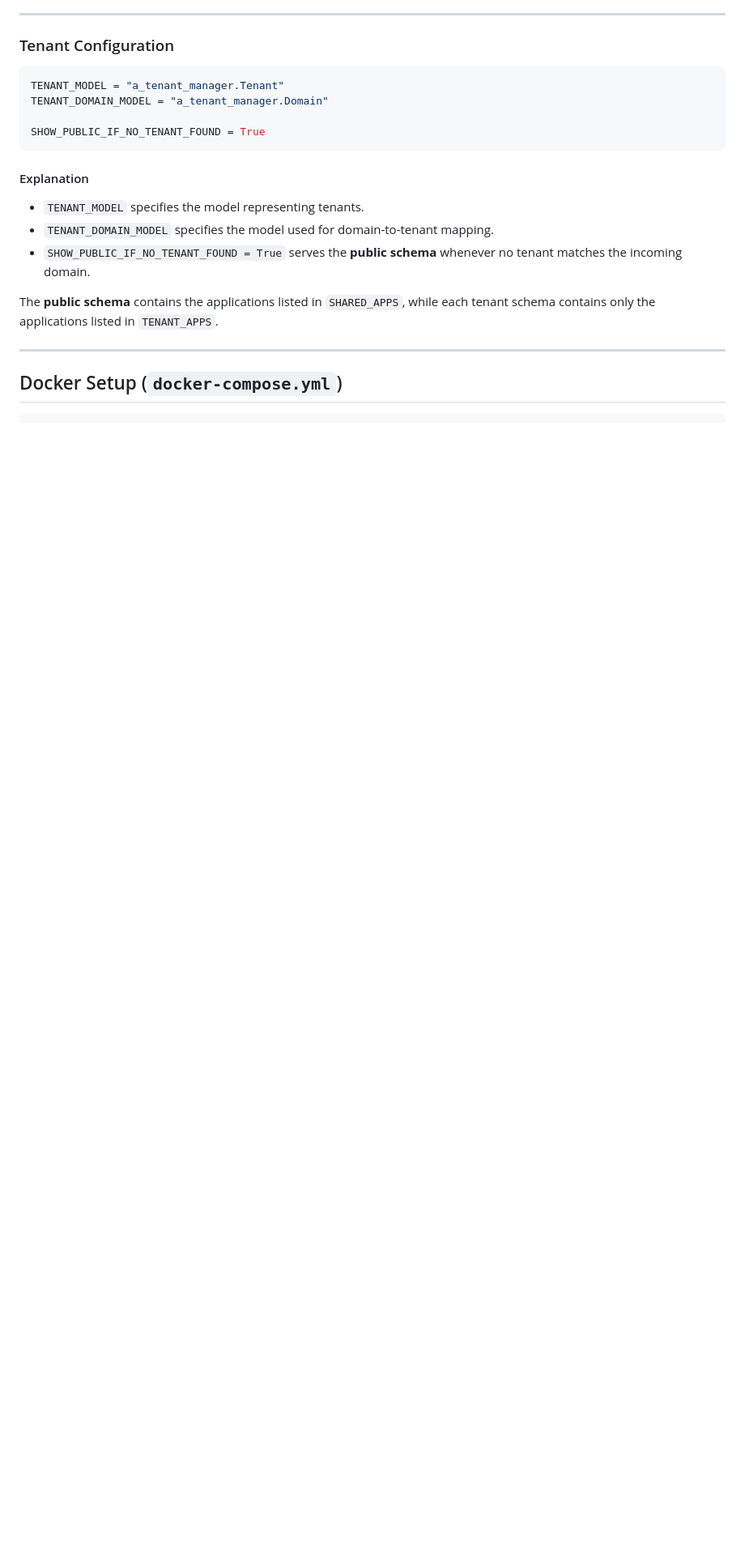
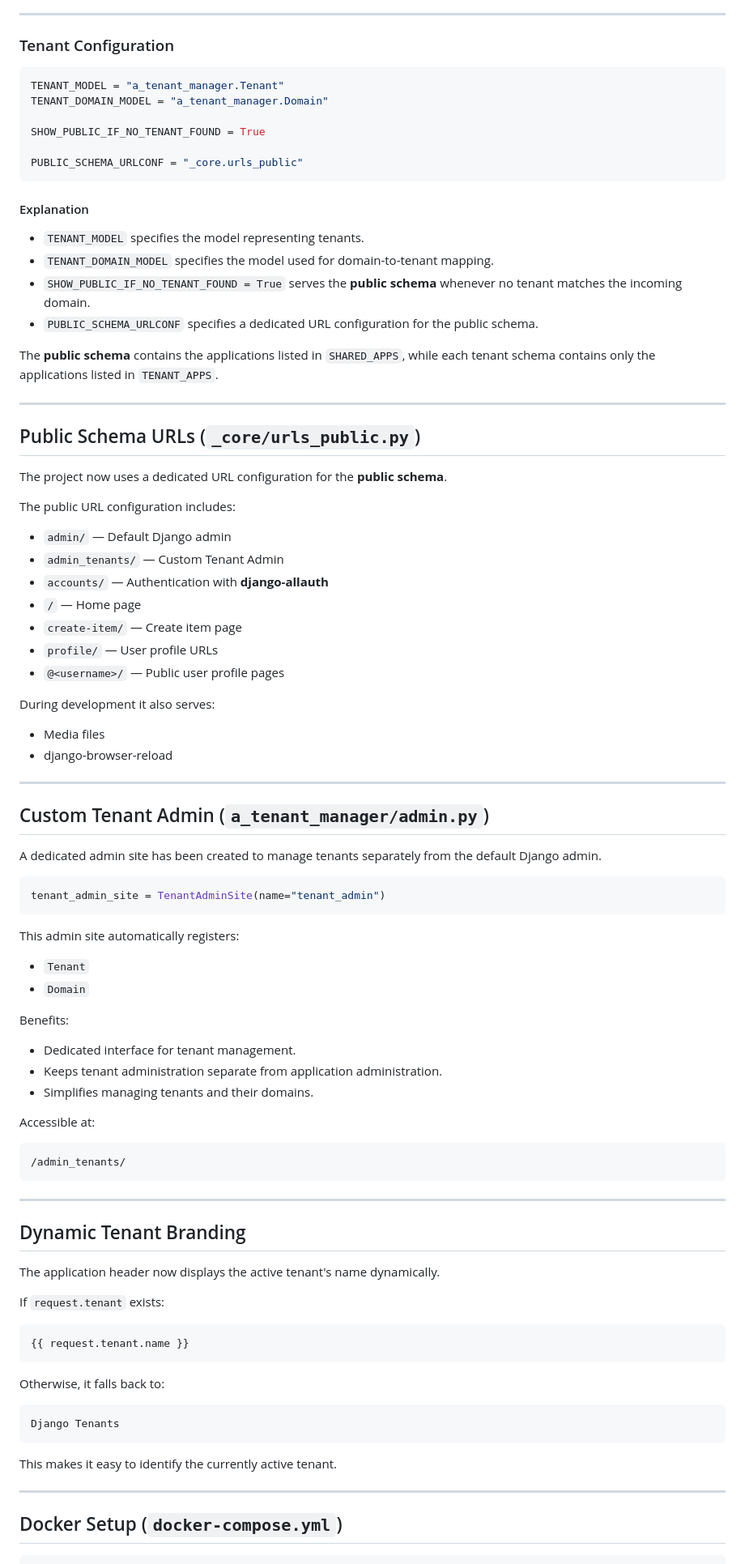
Before and after one commit to TahmidMuntaser/Tenants_with_Django, a Markdown page: README.md, the part around one of its changes. Shown at 81% size. Drawn GitHub-style; blank space fills up the shorter version.

Commit message:
docs: tenant documentation 1.1

````diff
--- a/README.md
+++ b/README.md
@@ -88,6 +88,8 @@ TENANT_MODEL = "a_tenant_manager.Tenant"
 TENANT_DOMAIN_MODEL = "a_tenant_manager.Domain"
 
 SHOW_PUBLIC_IF_NO_TENANT_FOUND = True
+
+PUBLIC_SCHEMA_URLCONF = "_core.urls_public"
 ```
 
 #### Explanation
@@ -95,8 +97,77 @@ SHOW_PUBLIC_IF_NO_TENANT_FOUND = True
 * `TENANT_MODEL` specifies the model representing tenants.
 * `TENANT_DOMAIN_MODEL` specifies the model used for domain-to-tenant mapping.
 * `SHOW_PUBLIC_IF_NO_TENANT_FOUND = True` serves the **public schema** whenever no tenant matches the incoming domain.
+* `PUBLIC_SCHEMA_URLCONF` specifies a dedicated URL configuration for the public schema.
 
 The **public schema** contains the applications listed in `SHARED_APPS`, while each tenant schema contains only the applications listed in `TENANT_APPS`.
+
+---
+
+## Public Schema URLs (`_core/urls_public.py`)
+
+The project now uses a dedicated URL configuration for the **public schema**.
+
+The public URL configuration includes:
+
+* `admin/` — Default Django admin
+* `admin_tenants/` — Custom Tenant Admin
+* `accounts/` — Authentication with **django-allauth**
+* `/` — Home page
+* `create-item/` — Create item page
+* `profile/` — User profile URLs
+* `@<username>/` — Public user profile pages
+
+During development it also serves:
+
+* Media files
+* django-browser-reload
+
+---
+
+## Custom Tenant Admin (`a_tenant_manager/admin.py`)
+
+A dedicated admin site has been created to manage tenants separately from the default Django admin.
+
+```python
+tenant_admin_site = TenantAdminSite(name="tenant_admin")
+```
+
+This admin site automatically registers:
+
+* `Tenant`
+* `Domain`
+
+Benefits:
+
+* Dedicated interface for tenant management.
+* Keeps tenant administration separate from application administration.
+* Simplifies managing tenants and their domains.
+
+Accessible at:
+
+```
+/admin_tenants/
+```
+
+---
+
+## Dynamic Tenant Branding
+
+The application header now displays the active tenant's name dynamically.
+
+If `request.tenant` exists:
+
+```django
+{{ request.tenant.name }}
+```
+
+Otherwise, it falls back to:
+
+```
+Django Tenants
+```
+
+This makes it easy to identify the currently active tenant.
 
 ---
 
````
Also changed, not shown: other parts of README.md (+65 -8 lines).
